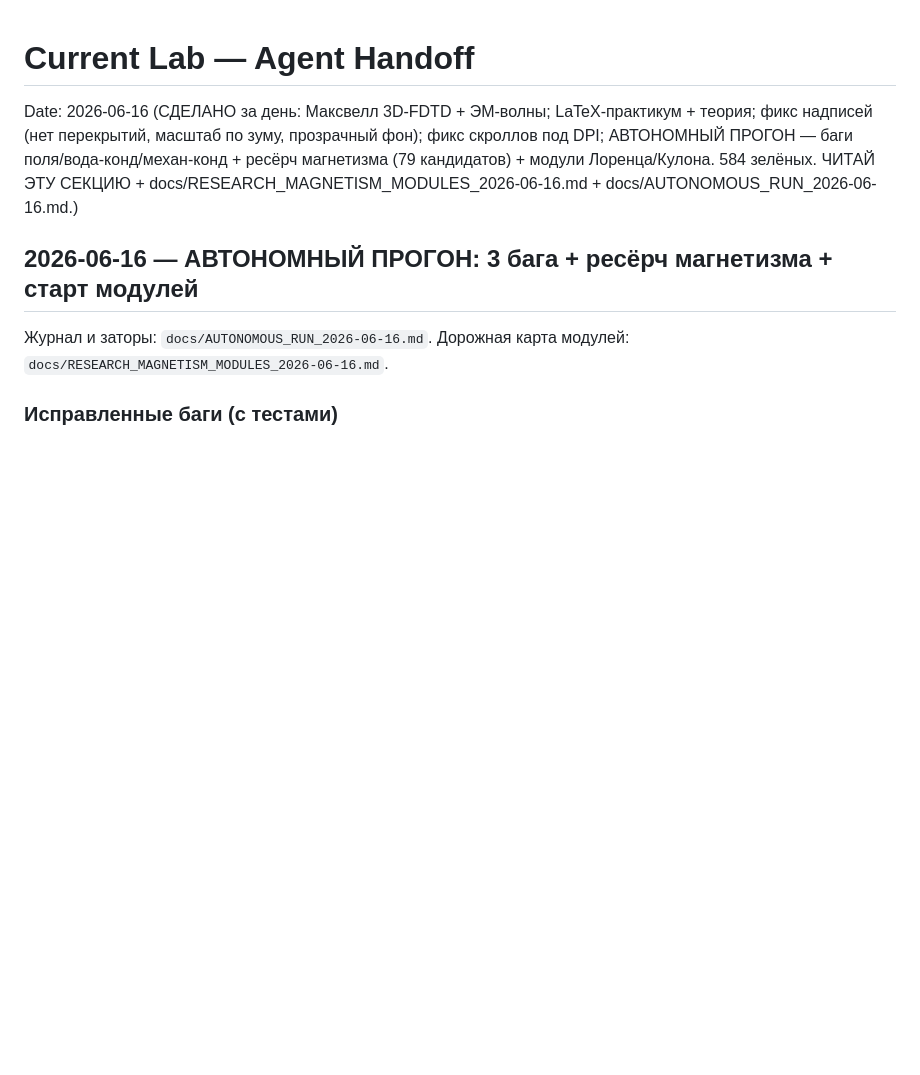
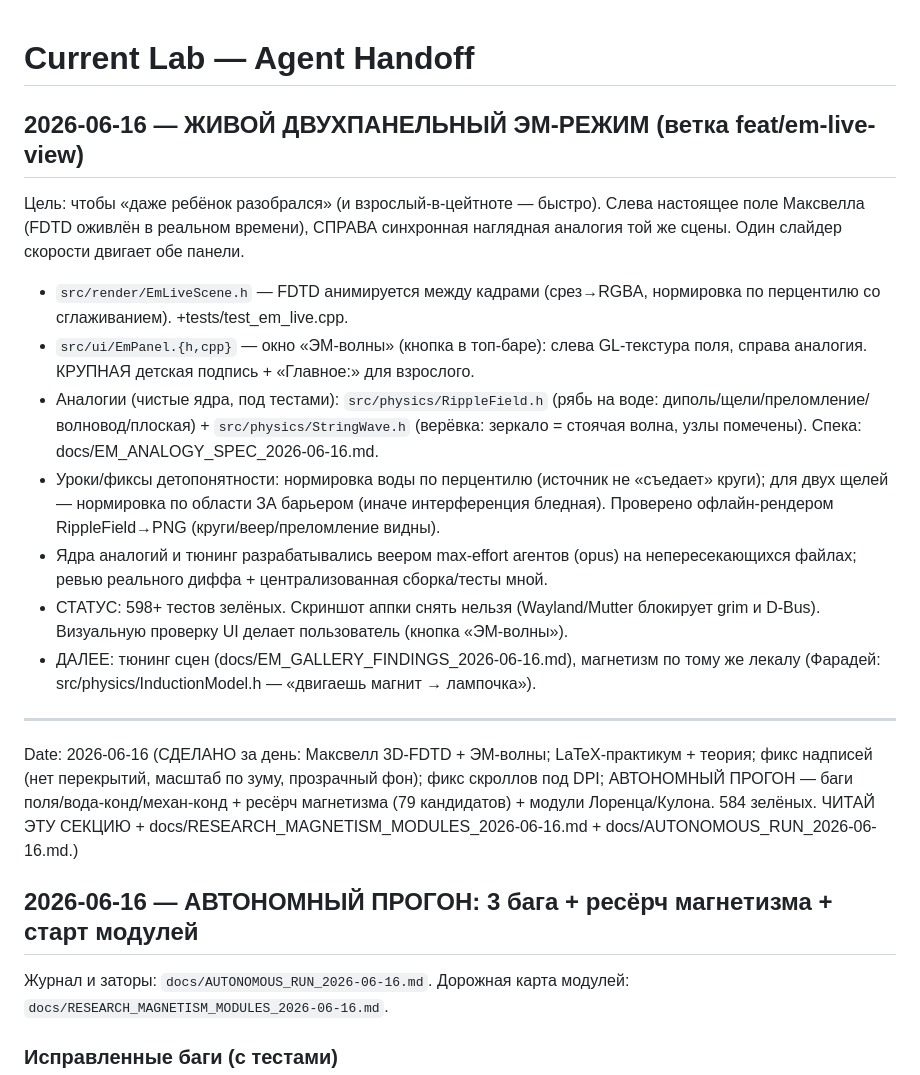
Before and after one commit to amidnikmal/electricity-lab, a Markdown page: docs/HANDOFF.md, the part around the change. Rendered like a GitHub page; blank space fills up the shorter version.

Commit message:
docs(handoff): живой двухпанельный ЭМ-режим — статус и уроки
Co-Authored-By: Claude Opus 4.8 (1M context) <noreply@anthropic.com>

```diff
--- a/docs/HANDOFF.md
+++ b/docs/HANDOFF.md
@@ -1,4 +1,29 @@
 # Current Lab — Agent Handoff
+
+## 2026-06-16 — ЖИВОЙ ДВУХПАНЕЛЬНЫЙ ЭМ-РЕЖИМ (ветка feat/em-live-view)
+
+Цель: чтобы «даже ребёнок разобрался» (и взрослый-в-цейтноте — быстро). Слева
+настоящее поле Максвелла (FDTD оживлён в реальном времени), СПРАВА синхронная
+наглядная аналогия той же сцены. Один слайдер скорости двигает обе панели.
+
+- `src/render/EmLiveScene.h` — FDTD анимируется между кадрами (срез→RGBA,
+  нормировка по перцентилю со сглаживанием). +tests/test_em_live.cpp.
+- `src/ui/EmPanel.{h,cpp}` — окно «ЭМ-волны» (кнопка в топ-баре): слева GL-текстура
+  поля, справа аналогия. КРУПНАЯ детская подпись + «Главное:» для взрослого.
+- Аналогии (чистые ядра, под тестами): `src/physics/RippleField.h` (рябь на воде:
+  диполь/щели/преломление/волновод/плоская) + `src/physics/StringWave.h` (верёвка:
+  зеркало = стоячая волна, узлы помечены). Спека: docs/EM_ANALOGY_SPEC_2026-06-16.md.
+- Уроки/фиксы детопонятности: нормировка воды по перцентилю (источник не «съедает»
+  круги); для двух щелей — нормировка по области ЗА барьером (иначе интерференция
+  бледная). Проверено офлайн-рендером RippleField→PNG (круги/веер/преломление видны).
+- Ядра аналогий и тюнинг разрабатывались веером max-effort агентов (opus) на
+  непересекающихся файлах; ревью реального диффа + централизованная сборка/тесты мной.
+- СТАТУС: 598+ тестов зелёных. Скриншот аппки снять нельзя (Wayland/Mutter блокирует
+  grim и D-Bus). Визуальную проверку UI делает пользователь (кнопка «ЭМ-волны»).
+- ДАЛЕЕ: тюнинг сцен (docs/EM_GALLERY_FINDINGS_2026-06-16.md), магнетизм по тому же
+  лекалу (Фарадей: src/physics/InductionModel.h — «двигаешь магнит → лампочка»).
+
+---
 
 Date: 2026-06-16 (СДЕЛАНО за день: Максвелл 3D-FDTD + ЭМ-волны; LaTeX-практикум +
 теория; фикс надписей (нет перекрытий, масштаб по зуму, прозрачный фон); фикс
```
